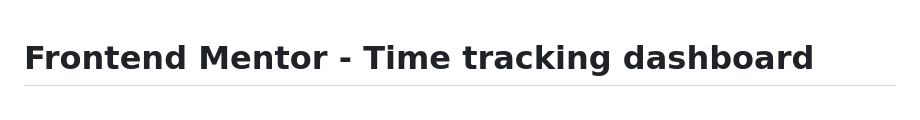
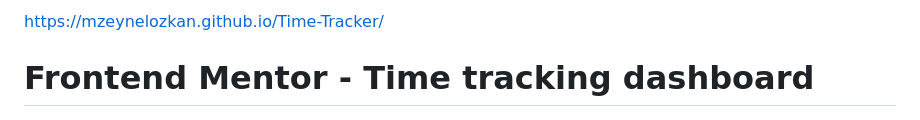
Before and after one commit to MZeynelozkan/Time-Tracker, a Markdown page: README.md, the part around the change. GitHub-like rendering.

```diff
--- a/README.md
+++ b/README.md
@@ -1,3 +1,6 @@
+https://mzeynelozkan.github.io/Time-Tracker/
+
+
 # Frontend Mentor - Time tracking dashboard
 
 ![Design preview for the Time tracking dashboard coding challenge](./design/desktop-preview.jpg)
```
